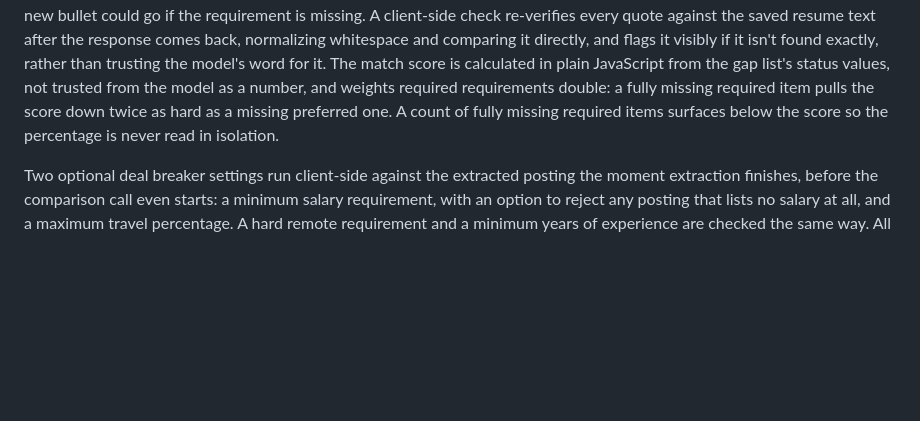
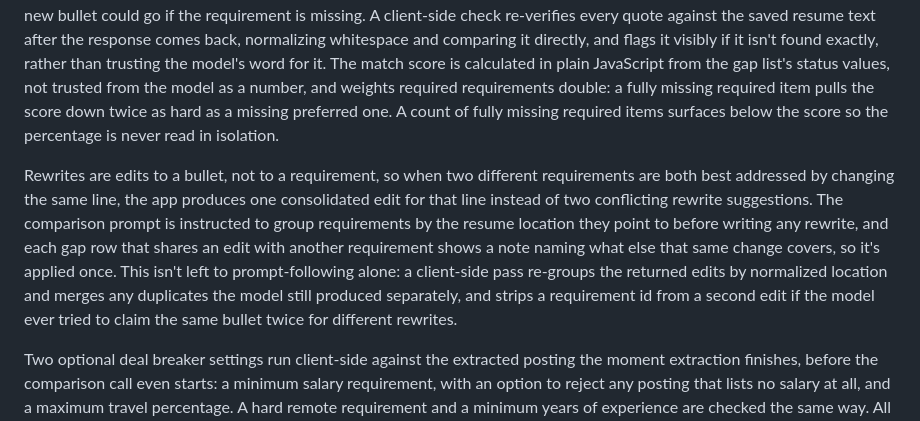
Before and after one commit to augustineiacopelli/appaday-111-application-gap-analysis, a Markdown page: README.md, the part around the change. Drawn GitHub-style; blank space fills up the shorter version.

Commit message:
Update README with rewrite and requirement checks
Added details about rewrite handling and client-side checks for requirements.

```diff
--- a/README.md
+++ b/README.md
@@ -17,6 +17,8 @@ An ATS-Ready Cover Letter button appears at the end of the report. It's the one
 A Print / Save as PDF button appears once results are in, and produces a clean report: input fields, the settings gear, and status chrome are hidden, every gap row is force-expanded so evidence and rewrites are visible without tapping, and a print-only header stamps the report with the date, extracted role, and company. It uses the browser's native print-to-PDF rather than a bundled PDF library, keeping the app dependency-free.
 
 Suggested rewrites are constrained to only rephrase or reframe content the resume already states as true, the model is explicitly forbidden from inventing a tool, metric, or accomplishment the candidate never mentioned, and where no truthful rewrite is possible it says so honestly instead of fabricating one. Evidence is an exact, character-for-character quote pulled from the resume rather than a paraphrase, with a "where" line naming which section, role, or bullet it came from, or where a new bullet could go if the requirement is missing. A client-side check re-verifies every quote against the saved resume text after the response comes back, normalizing whitespace and comparing it directly, and flags it visibly if it isn't found exactly, rather than trusting the model's word for it. The match score is calculated in plain JavaScript from the gap list's status values, not trusted from the model as a number, and weights required requirements double: a fully missing required item pulls the score down twice as hard as a missing preferred one. A count of fully missing required items surfaces below the score so the percentage is never read in isolation.
+
+Rewrites are edits to a bullet, not to a requirement, so when two different requirements are both best addressed by changing the same line, the app produces one consolidated edit for that line instead of two conflicting rewrite suggestions. The comparison prompt is instructed to group requirements by the resume location they point to before writing any rewrite, and each gap row that shares an edit with another requirement shows a note naming what else that same change covers, so it's applied once. This isn't left to prompt-following alone: a client-side pass re-groups the returned edits by normalized location and merges any duplicates the model still produced separately, and strips a requirement id from a second edit if the model ever tried to claim the same bullet twice for different rewrites.
 
 Two optional deal breaker settings run client-side against the extracted posting the moment extraction finishes, before the comparison call even starts: a minimum salary requirement, with an option to reject any posting that lists no salary at all, and a maximum travel percentage. A hard remote requirement and a minimum years of experience are checked the same way. All four are pure JavaScript checks against the model's extracted figures, not model judgment calls.
 
```
